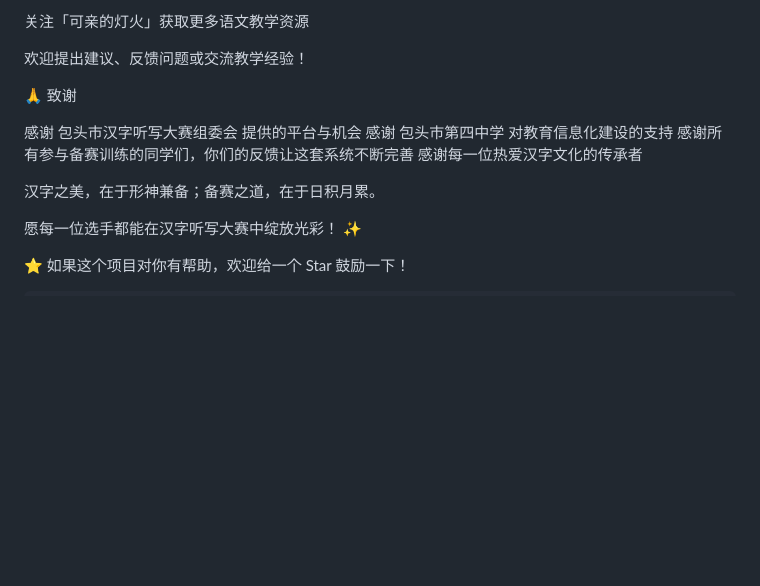
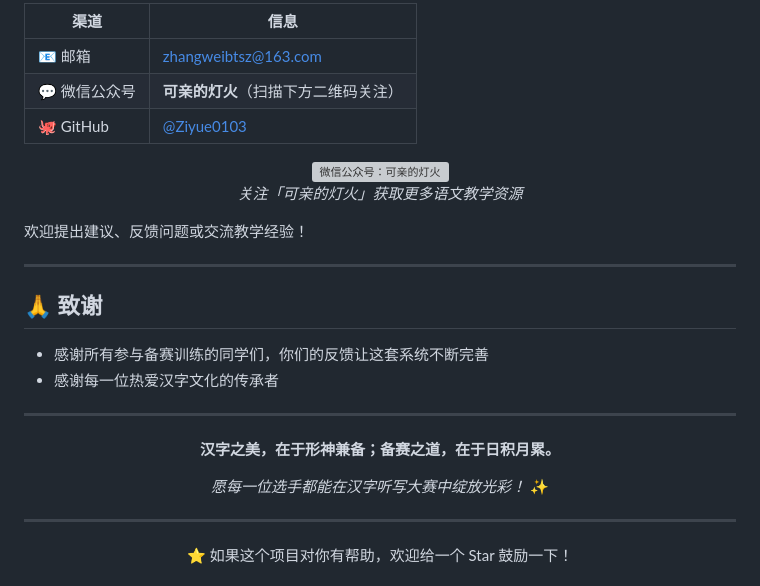
Before and after one commit to Ziyue0103/Knowledge-Base-for-the-Chinese-Character-Dictation-Contest-, a Markdown page: README.md, the part around one of its changes. Drawn GitHub-style; blank space fills up the shorter version; grey boxes are pictures that could not be loaded.

```diff
--- a/README.md
+++ b/README.md
@@ -271,17 +171,33 @@ JavaScript	交互逻辑与数据处理
 
-关注「可亲的灯火」获取更多语文教学资源
+| 渠道 | 信息 |
+|------|------|
+| 📧 邮箱 | zhangweibtsz@163.com |
+| 💬 微信公众号 | **可亲的灯火**（扫描下方二维码关注） |
+| 🐙 GitHub | [@Ziyue0103](https://github.com/Ziyue0103) |
+
+<p align="center">
+  <img src="qrcode.jpg" alt="微信公众号：可亲的灯火" width="200" />
+  <br>
+  <em>关注「可亲的灯火」获取更多语文教学资源</em>
+</p>
 
 欢迎提出建议、反馈问题或交流教学经验！
 
-🙏 致谢
+---
 
-感谢 包头市汉字听写大赛组委会 提供的平台与机会
-感谢 包头市第四中学 对教育信息化建设的支持
-感谢所有参与备赛训练的同学们，你们的反馈让这套系统不断完善
-感谢每一位热爱汉字文化的传承者
+## 🙏 致谢
 
-汉字之美，在于形神兼备；备赛之道，在于日积月累。
+- 感谢所有参与备赛训练的同学们，你们的反馈让这套系统不断完善
+- 感谢每一位热爱汉字文化的传承者
 
-愿每一位选手都能在汉字听写大赛中绽放光彩！ ✨
+---
+
+<div align="center">
+
+**汉字之美，在于形神兼备；备赛之道，在于日积月累。**
+
+_愿每一位选手都能在汉字听写大赛中绽放光彩！_ ✨
+
+---
 
 ⭐ 如果这个项目对你有帮助，欢迎给一个 Star 鼓励一下！
```
Also changed, not shown: other parts of README.md (+74 -171 lines).
